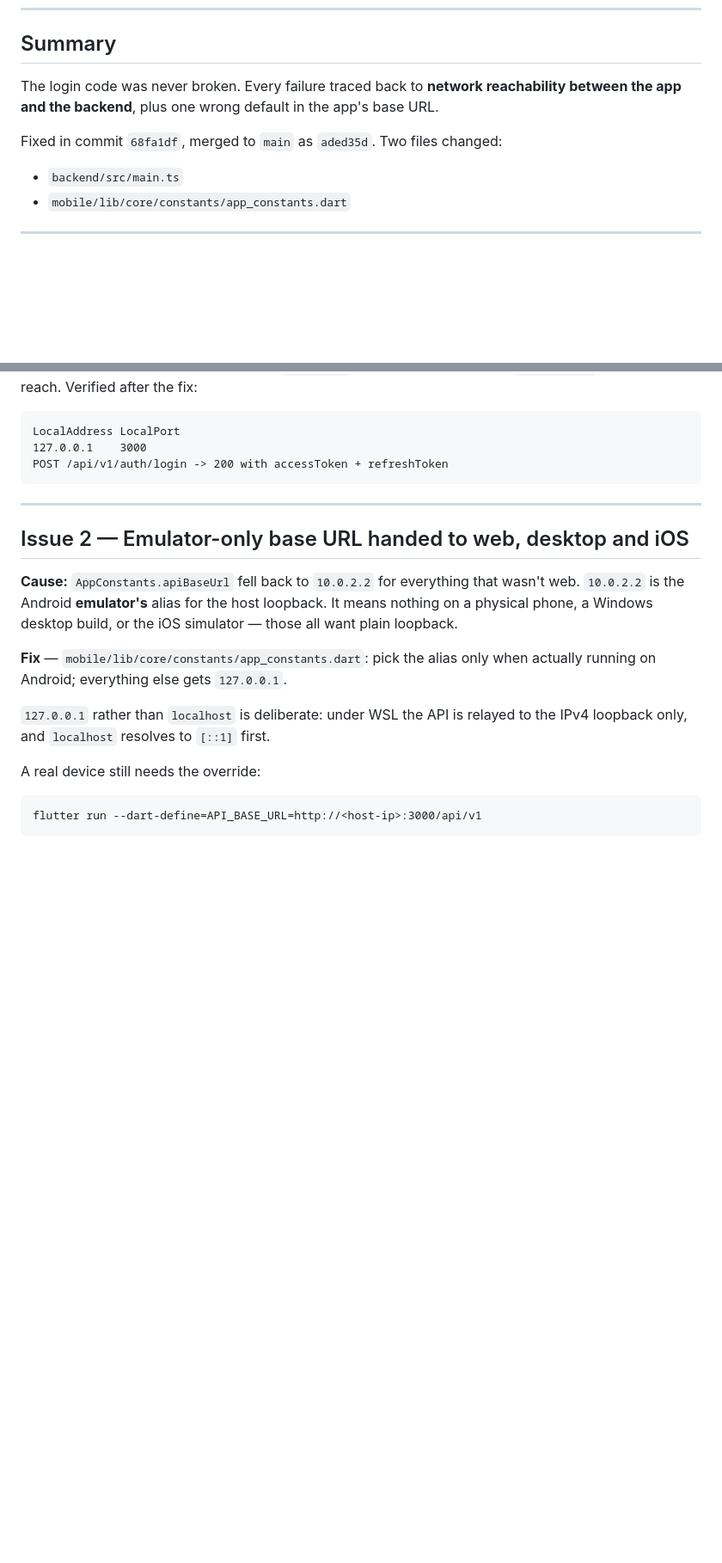
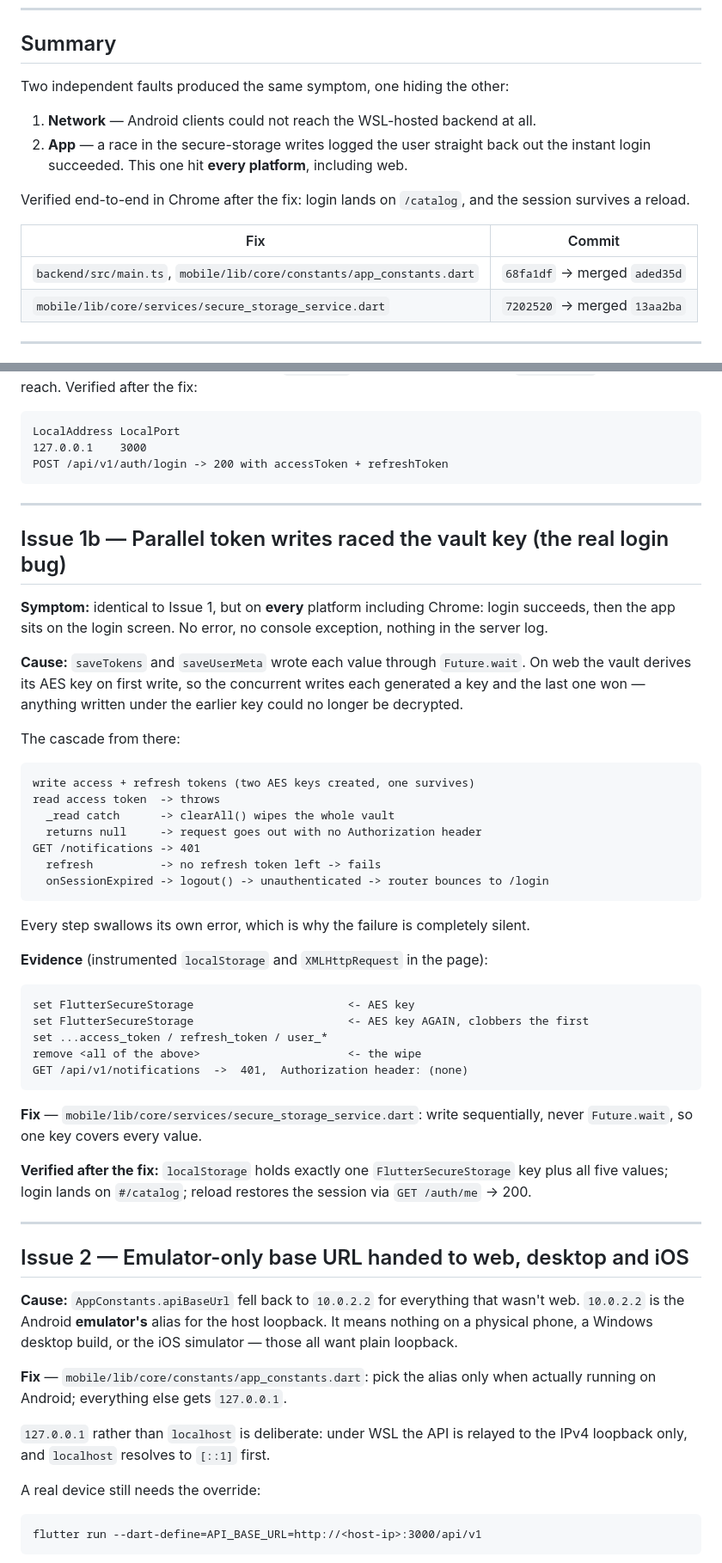
Before and after one commit to shukriahamed44/BORR, a Markdown page: mobile/TROUBLESHOOTING-LOG.md, 2 parts joined by grey strips. Shown at 86% size. Drawn GitHub-style; blank space fills up the shorter version.

Commit message:
docs(mobile): record the vault key race and the browser verification
The first pass cleared SecureStorageService as healthy. It was not: reading it
in isolation looked correct, and the bug only surfaced once localStorage and
XMLHttpRequest were instrumented in the running page. Records the write/wipe/401
cascade, the evidence, and the post-fix verification, plus the uncommitted
build break sitting in the working copy.

````diff
--- a/mobile/TROUBLESHOOTING-LOG.md
+++ b/mobile/TROUBLESHOOTING-LOG.md
@@ -7,13 +7,19 @@ Reported symptom: **"I can't login. It doesn't say an error — it just won't go
 
 ## Summary
 
-The login code was never broken. Every failure traced back to **network reachability
-between the app and the backend**, plus one wrong default in the app's base URL.
+Two independent faults produced the same symptom, one hiding the other:
 
-Fixed in commit `68fa1df`, merged to `main` as `aded35d`. Two files changed:
+1. **Network** — Android clients could not reach the WSL-hosted backend at all.
+2. **App** — a race in the secure-storage writes logged the user straight back
+   out the instant login succeeded. This one hit **every platform**, including web.
 
-- `backend/src/main.ts`
-- `mobile/lib/core/constants/app_constants.dart`
+Verified end-to-end in Chrome after the fix: login lands on `/catalog`, and the
+session survives a reload.
+
+| Fix | Commit |
+|---|---|
+| `backend/src/main.ts`, `mobile/lib/core/constants/app_constants.dart` | `68fa1df` → merged `aded35d` |
+| `mobile/lib/core/services/secure_storage_service.dart` | `7202520` → merged `13aa2ba` |
 
 ---
 
@@ -65,6 +71,50 @@ LocalAddress LocalPort
 127.0.0.1    3000
 POST /api/v1/auth/login -> 200 with accessToken + refreshToken
 ```
+
+---
+
+## Issue 1b — Parallel token writes raced the vault key (the real login bug)
+
+**Symptom:** identical to Issue 1, but on **every** platform including Chrome:
+login succeeds, then the app sits on the login screen. No error, no console
+exception, nothing in the server log.
+
+**Cause:** `saveTokens` and `saveUserMeta` wrote each value through
+`Future.wait`. On web the vault derives its AES key on first write, so the
+concurrent writes each generated a key and the last one won — anything written
+under the earlier key could no longer be decrypted.
+
+The cascade from there:
+
+```
+write access + refresh tokens (two AES keys created, one survives)
+read access token  -> throws
+  _read catch      -> clearAll() wipes the whole vault
+  returns null     -> request goes out with no Authorization header
+GET /notifications -> 401
+  refresh          -> no refresh token left -> fails
+  onSessionExpired -> logout() -> unauthenticated -> router bounces to /login
+```
+
+Every step swallows its own error, which is why the failure is completely silent.
+
+**Evidence** (instrumented `localStorage` and `XMLHttpRequest` in the page):
+
+```
+set FlutterSecureStorage                       <- AES key
+set FlutterSecureStorage                       <- AES key AGAIN, clobbers the first
+set ...access_token / refresh_token / user_*
+remove <all of the above>                      <- the wipe
+GET /api/v1/notifications  ->  401,  Authorization header: (none)
+```
+
+**Fix** — `mobile/lib/core/services/secure_storage_service.dart`: write
+sequentially, never `Future.wait`, so one key covers every value.
+
+**Verified after the fix:** `localStorage` holds exactly one
+`FlutterSecureStorage` key plus all five values; login lands on `#/catalog`;
+reload restores the session via `GET /auth/me` → 200.
 
 ---
 
````
Also changed, not shown: other parts of mobile/TROUBLESHOOTING-LOG.md (+32 -5 lines).
